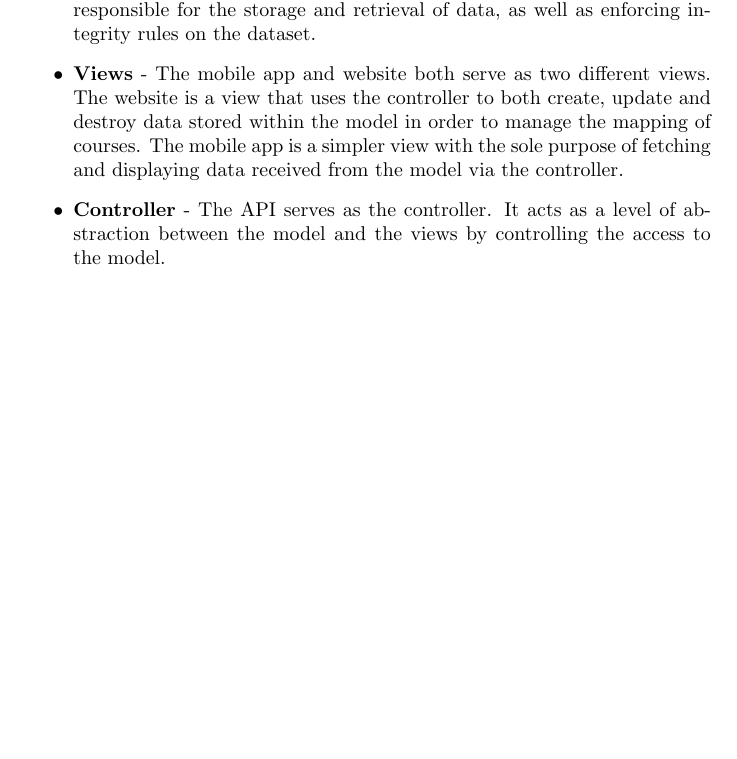
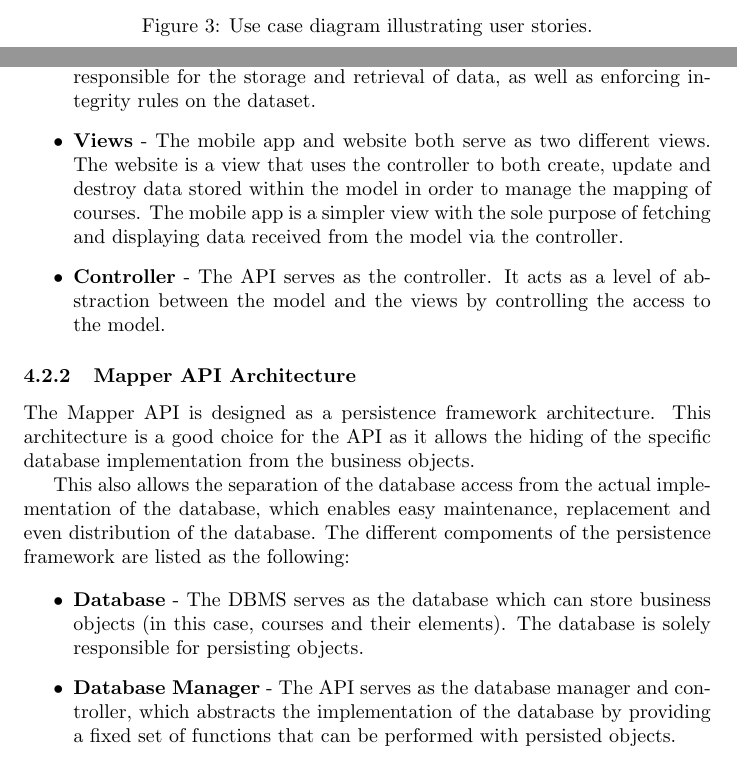
Before and after one commit to team-recursive-recursion/documentation, a LaTeX document (requirements/requirements.tex): part of page 10 of 12 before the commit and two parts of pages 8 and 11 of 12 after it, the two joined at a grey line, cut at the place of the change, the shorter picture padded with empty space. The pictures show the PDF file publish/requirements.pdf that the author committed with the source.

Commit message:
Update SRS

```diff
--- a/requirements/requirements.tex
+++ b/requirements/requirements.tex
@@ -258,3 +264,8 @@
 
     % TODO activity diagram
 
+    \begin{figure}[h!]
+        \centering
+        \includegraphics[scale=0.6]{UsecaseDiagram}
+        \caption{Use case diagram illustrating user stories.}
+        \label{fig:usecase}
@@ -374,7 +380,7 @@
 
     Figure \ref{deploymentdiagram} shows the deployment diagram of the system
     and its subsystems. The different components of the MVC pattern are then
-    listed as follows:
+    listed as the following:
 
     \begin{itemize}
         \item \textbf{Model} - The DBMS serves as the model component by
@@ -392,9 +398,26 @@
             controlling the access to the model.
     \end{itemize}
 
-    %\subsubsection{Mapper API Architecture}
+    \subsubsection{Mapper API Architecture}
 
-    %Blackboard? \ldots
+    The Mapper API is designed as a persistence framework architecture. This
+    architecture is a good choice for the API as it allows the hiding of the
+    specific database implementation from the business objects.
+
+    This also allows the separation of the database access from the actual
+    implementation of the database, which enables easy maintenance, replacement
+    and even distribution of the database. The different compoments of the
+    persistence framework are listed as the following:
+
+    \begin{itemize}
+        \item \textbf{Database} - The DBMS serves as the database which can
+            store business objects (in this case, courses and their elements).
+            The database is solely responsible for persisting objects.
+        \item \textbf{Database Manager} - The API serves as the database
+            manager and controller, which abstracts the implementation of the
+            database by providing a fixed set of functions that can be
+            performed with persisted objects.
+    \end{itemize}
 
     \subsection{Configuration}
 
```
Also changed, not shown: publish/requirements.pdf, requirements/images/ComponentDiagram.png (added), requirements/requirements.tex (23 more changed lines).
